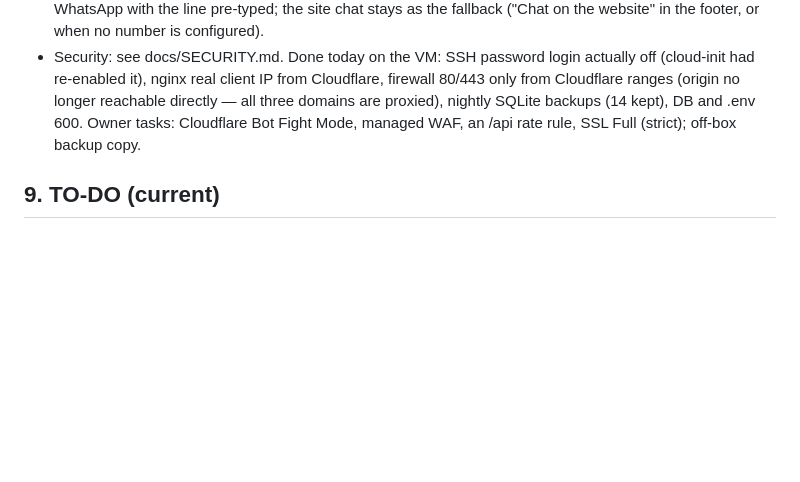
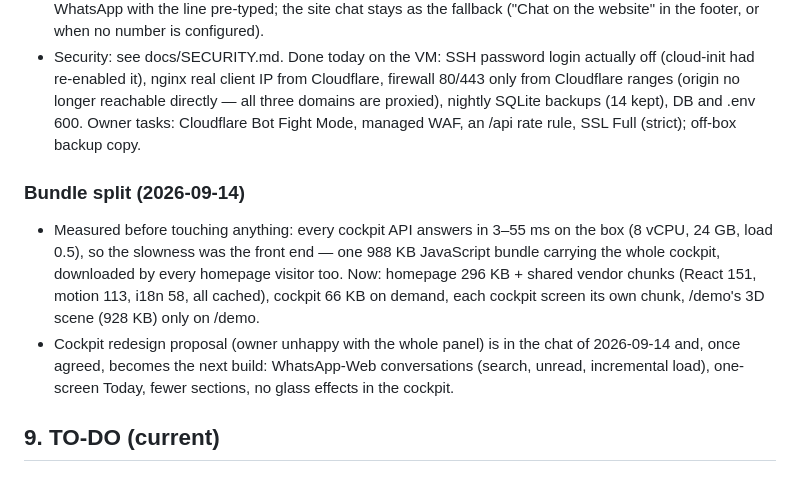
Before and after one commit to kumar26dushyant-lab/goluq-staffing, a Markdown page: docs/MASTER.md, the part around the change. Rendered like a GitHub page; blank space fills up the shorter version.

Commit message:
docs: bundle split measurements
Co-Authored-By: Claude Fable 5.1 <noreply@anthropic.com>

```diff
--- a/docs/MASTER.md
+++ b/docs/MASTER.md
@@ -916,6 +916,18 @@ What they do well, and what we take:
   backups (14 kept), DB and .env 600. Owner tasks: Cloudflare Bot Fight Mode,
   managed WAF, an /api rate rule, SSL Full (strict); off-box backup copy.
 
+### Bundle split (2026-09-14)
+- Measured before touching anything: every cockpit API answers in 3–55 ms
+  on the box (8 vCPU, 24 GB, load 0.5), so the slowness was the front end —
+  one 988 KB JavaScript bundle carrying the whole cockpit, downloaded by
+  every homepage visitor too. Now: homepage 296 KB + shared vendor chunks
+  (React 151, motion 113, i18n 58, all cached), cockpit 66 KB on demand,
+  each cockpit screen its own chunk, /demo's 3D scene (928 KB) only on /demo.
+- Cockpit redesign proposal (owner unhappy with the whole panel) is in the
+  chat of 2026-09-14 and, once agreed, becomes the next build: WhatsApp-Web
+  conversations (search, unread, incremental load), one-screen Today, fewer
+  sections, no glass effects in the cockpit.
+
 ## 9. TO-DO (current)
 ### Owner
 - [ ] Cloudflare: Bot Fight Mode, Managed WAF ruleset, rate-limit rule for /api/*, SSL Full (strict) — docs/SECURITY.md.
```
